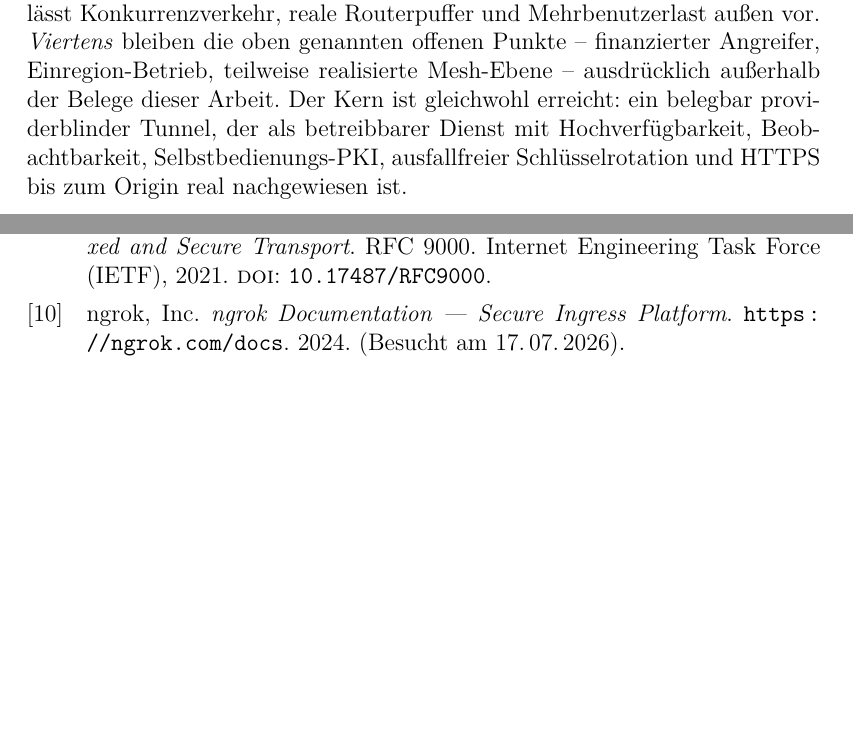
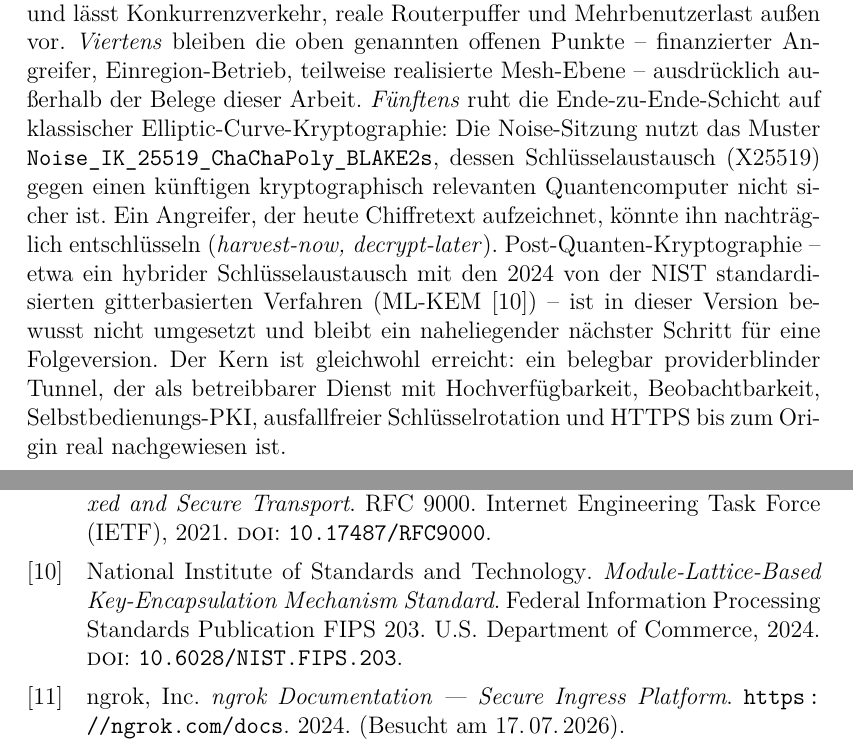
Before and after one commit to scimbe/claude-tunnel, a LaTeX thesis (docs/thesis/thesis.tex, which reads docs/thesis/chapters/fazit.tex, docs/thesis/references.bib): two parts of pages 62 and 63 of 64, joined at a grey line, cut so that both start at the same text, the shorter picture padded with empty space. Compiled offline with pdfLaTeX.

Commit message:
docs(thesis): #70 T70.1 — name the post-quantum-crypto gap in the limitations
External USP objection; per the central analysis it only partly lands (the thesis claims
the four-building-block combination, not "provider-blind" alone; metadata/decentralization
are already tracked out-of-scope). One real gap this packet closes: PQC was absent even as
a mention.

fazit.tex §Grenzen der Arbeit gains a fifth ("Fünftens") point: the end-to-end layer rests
on classical elliptic-curve crypto — the Noise session uses
Noise_IK_25519_ChaChaPoly_BLAKE2s (X25519, per noise.rs:13), which is not secure against a
future cryptographically relevant quantum computer; harvest-now-decrypt-later is named
explicitly; and a hybrid post-quantum key exchange with the NIST-standardized lattice
scheme ML-KEM (FIPS 203, 2024) is stated as a deliberately deferred next step. New bib
entry nistfips203. This mirrors the existing metadata/decentralization disclaimers, so PQC
is now a named, conscious out-of-scope decision rather than an implicit absence.

Gate (thesis-build.sh): latexmk exit 0, 0 undefined references, 0 errors, 64 pages.

#70 stays in-progress: T70.2 (Ockam/Nebula/Headscale in related work, carefully referenced)
and T70.3 (passthrough/raw-TCP modes in the comparison table) remain.

Co-Authored-By: Claude Opus 4.8 <noreply@anthropic.com>
Claude-Session: https://claude.ai/code/session_01TWNQVzYqWaWG8nB9JL6He3

```diff
--- a/docs/thesis/chapters/fazit.tex
+++ b/docs/thesis/chapters/fazit.tex
@@ -157,7 +157,17 @@ ausgeführt; sie modelliert reale Wide-Area-Pfade nur näherungsweise und lässt
 Konkurrenzverkehr, reale Routerpuffer und Mehrbenutzerlast außen vor.
 \emph{Viertens} bleiben die oben genannten offenen Punkte -- finanzierter
 Angreifer, Einregion-Betrieb, teilweise realisierte Mesh-Ebene -- ausdrücklich
-außerhalb der Belege dieser Arbeit. Der Kern ist gleichwohl erreicht: ein
+außerhalb der Belege dieser Arbeit. \emph{Fünftens} ruht die
+Ende-zu-Ende-Schicht auf klassischer Elliptic-Curve-Kryptographie: Die
+Noise-Sitzung nutzt das Muster \texttt{Noise\_IK\_25519\_ChaChaPoly\_BLAKE2s},
+dessen Schlüsselaustausch (X25519) gegen einen künftigen kryptographisch
+relevanten Quantencomputer nicht sicher ist. Ein Angreifer, der heute
+Chiffretext aufzeichnet, könnte ihn nachträglich entschlüsseln
+(\emph{harvest-now, decrypt-later}). Post-Quanten-Kryptographie -- etwa ein
+hybrider Schlüsselaustausch mit den 2024 von der NIST standardisierten
+gitterbasierten Verfahren (ML-KEM~\cite{nistfips203}) -- ist in dieser Version
+bewusst nicht umgesetzt und bleibt ein naheliegender nächster Schritt für eine
+Folgeversion. Der Kern ist gleichwohl erreicht: ein
 belegbar providerblinder Tunnel, der als betreibbarer Dienst mit
 Hochverfügbarkeit, Beobachtbarkeit, Selbstbedienungs-PKI, ausfallfreier
 Schlüsselrotation und HTTPS bis zum Origin real nachgewiesen ist.
--- a/docs/thesis/references.bib
+++ b/docs/thesis/references.bib
@@ -177,0 +186,2 @@
+  doi         = {10.6028/NIST.FIPS.203},
+}
```
Also changed, not shown: docs/planning/v1-first-task-packets.md (+18 -0 lines), docs/thesis/thesis.pdf, docs/thesis/references.bib (8 more changed lines).
